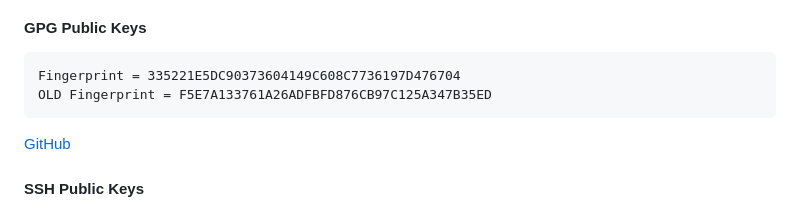
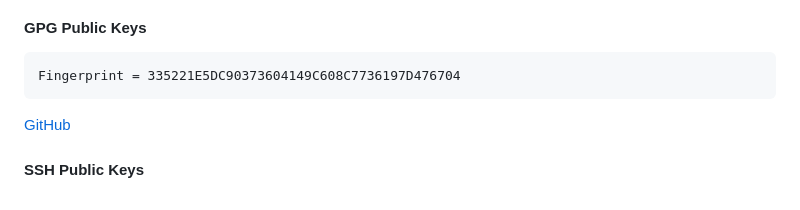
Before and after one commit to Muska-Ami/Muska-Ami, a Markdown page: README.md, the part around the change. GitHub-like rendering.

````diff
--- a/README.md
+++ b/README.md
@@ -40,7 +40,6 @@
 
 ```
 Fingerprint = 335221E5DC90373604149C608C7736197D476704
-OLD Fingerprint = F5E7A133761A26ADFBFD876CB97C125A347B35ED
 ```
 [GitHub](https://github.com/Muska-Ami.gpg)
 
````
